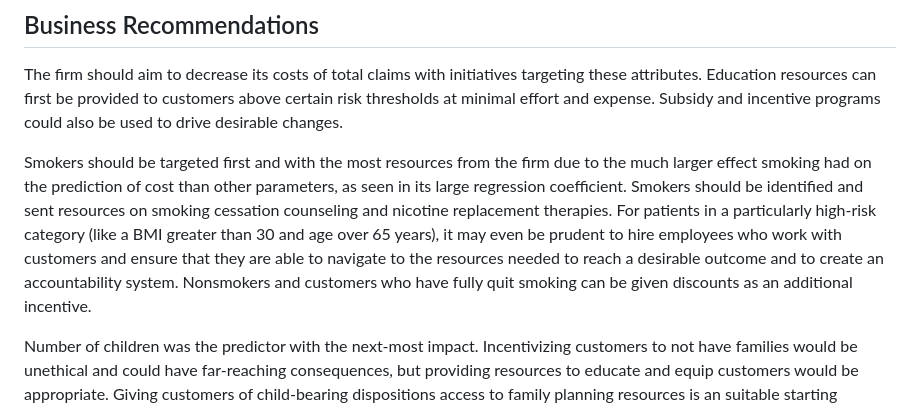
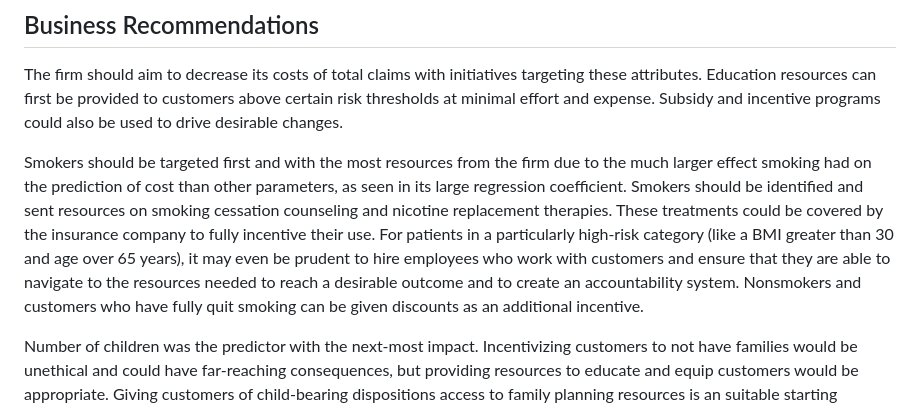
Before and after one commit to GallantlyStellar/HealthInsurance, a Markdown page: readme.md, the part around the change. GitHub-like rendering.

Commit message:
feat: add note about smoking cessation coverage

```diff
--- a/readme.md
+++ b/readme.md
@@ -97,7 +97,7 @@ The aforementioned banding to charges is also visible after principal component
 
 The firm should aim to decrease its costs of total claims with initiatives targeting these attributes. Education resources can first be provided to customers above certain risk thresholds at minimal effort and expense. Subsidy and incentive programs could also be used to drive desirable changes.
 
-Smokers should be targeted first and with the most resources from the firm due to the much larger effect smoking had on the prediction of cost than other parameters, as seen in its large regression coefficient. Smokers should be identified and sent resources on smoking cessation counseling and nicotine replacement therapies. For patients in a particularly high-risk category (like a BMI greater than 30 and age over 65 years), it may even be prudent to hire employees who work with customers and ensure that they are able to navigate to the resources needed to reach a desirable outcome and to create an accountability system. Nonsmokers and customers who have fully quit smoking can be given discounts as an additional incentive.
+Smokers should be targeted first and with the most resources from the firm due to the much larger effect smoking had on the prediction of cost than other parameters, as seen in its large regression coefficient. Smokers should be identified and sent resources on smoking cessation counseling and nicotine replacement therapies. These treatments could be covered by the insurance company to fully incentive their use. For patients in a particularly high-risk category (like a BMI greater than 30 and age over 65 years), it may even be prudent to hire employees who work with customers and ensure that they are able to navigate to the resources needed to reach a desirable outcome and to create an accountability system. Nonsmokers and customers who have fully quit smoking can be given discounts as an additional incentive.
 
 Number of children was the predictor with the next-most impact. Incentivizing customers to not have families would be unethical and could have far-reaching consequences, but providing resources to educate and equip customers would be appropriate. Giving customers of child-bearing dispositions access to family planning resources is an suitable starting intervention.
 
```
